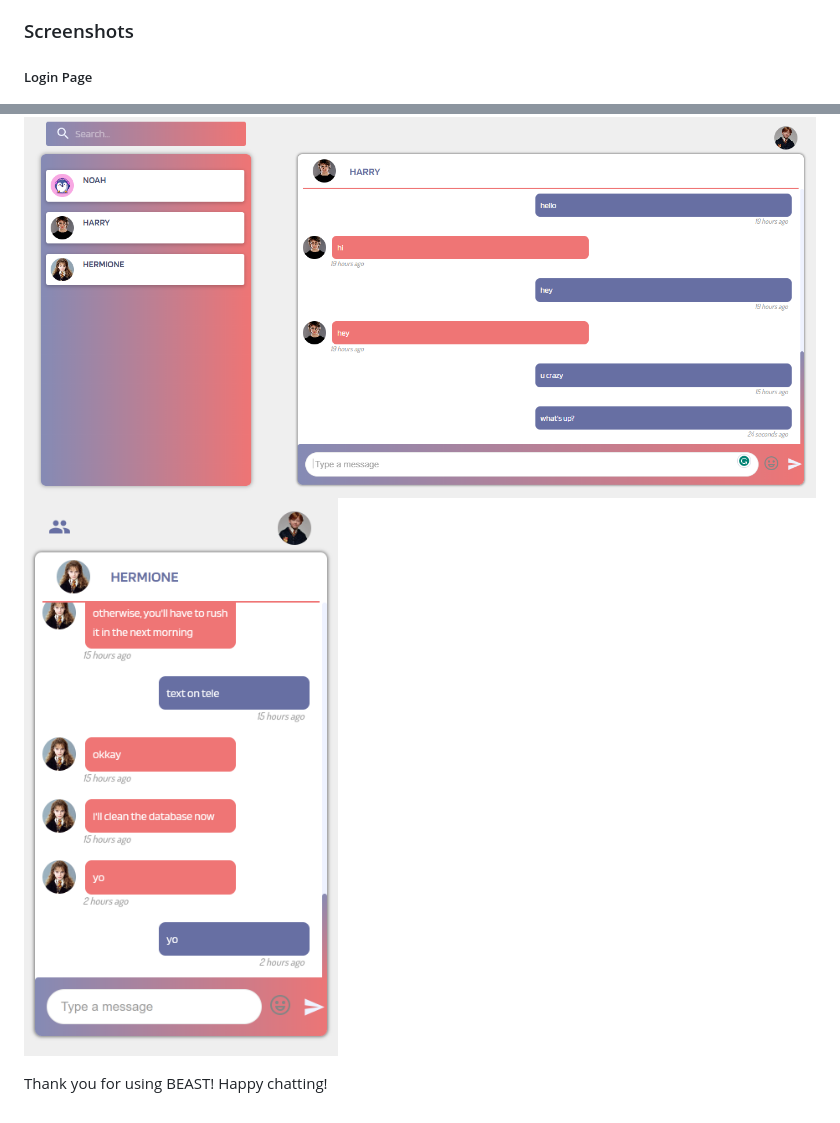
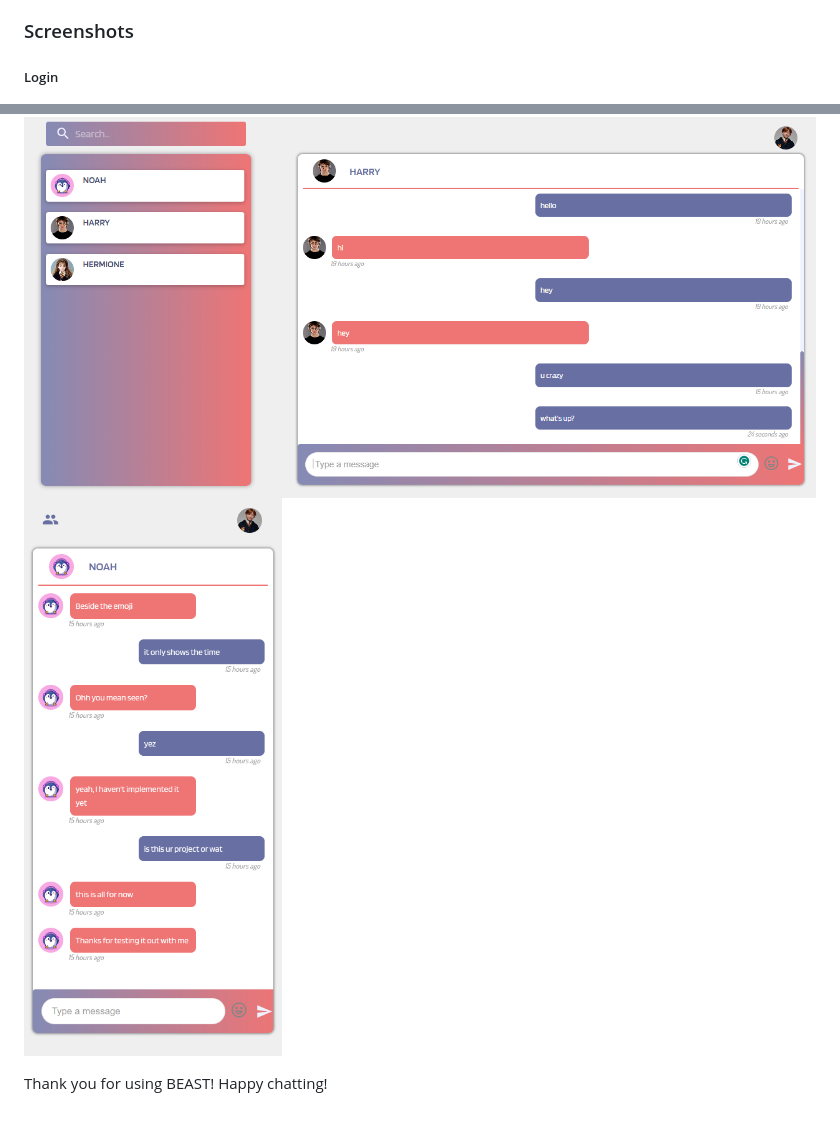
Before and after one commit to noah-mydn/beast, a Markdown page: README.md, 2 parts joined by grey strips. GitHub-like rendering; pictures changed too: assets/beast-5.png (added), assets/beast_3.png (deleted).

```diff
--- a/README.md
+++ b/README.md
@@ -38,6 +38,6 @@ Contributions are welcome! If you find any issues or have suggestions for improv
 
 ### Screenshots
 
-##### Login Page
+##### Login
 
 ![Login Page](/assets/beast-1.png)
@@ -46,6 +51,6 @@ Contributions are welcome! If you find any issues or have suggestions for improv
 ##### Chat interface
 
 ![Chat Interface](/assets/beast-2.png)
-![Chat Interface](/assets/beast_3.png)
+![Chat Interface](/assets/beast-5.png)
 
 Thank you for using BEAST! Happy chatting!
```
Also changed, not shown: other parts of README.md (+6 -1 lines), assets/beast-3.png (added), assets/beast-4.png (added), assets/beast-6.png (added), assets/beast_4.png (deleted).
